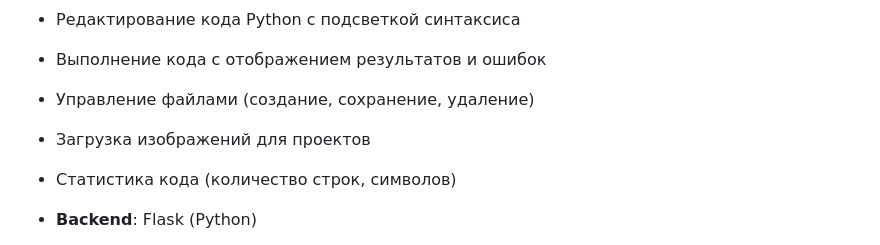
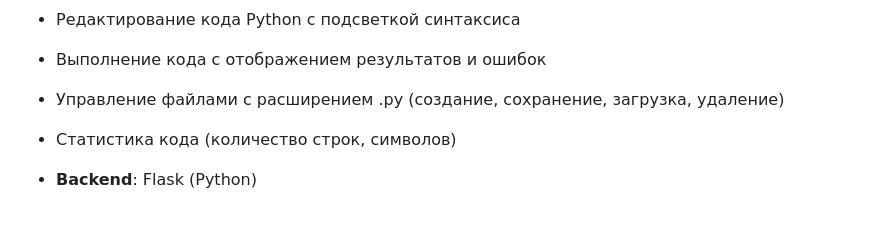
Before and after one commit to Patriot1123/Online_compilator_python, a Markdown page: README.md, the part around the change. GitHub-like rendering; blank space fills up the shorter version.

```diff
--- a/README.md
+++ b/README.md
@@ -1,8 +1,7 @@
 Проект представляет собой веб-приложение - онлайн IDE для языка Python с функциональностью, аналогичной PyCharm. Основные возможности:
 - Редактирование кода Python с подсветкой синтаксиса
 - Выполнение кода с отображением результатов и ошибок
-- Управление файлами (создание, сохранение, удаление)
-- Загрузка изображений для проектов
+- Управление файлами с расширением .py (создание, сохранение, загрузка, удаление)
 - Статистика кода (количество строк, символов)
 
 - **Backend**: Flask (Python)
```
